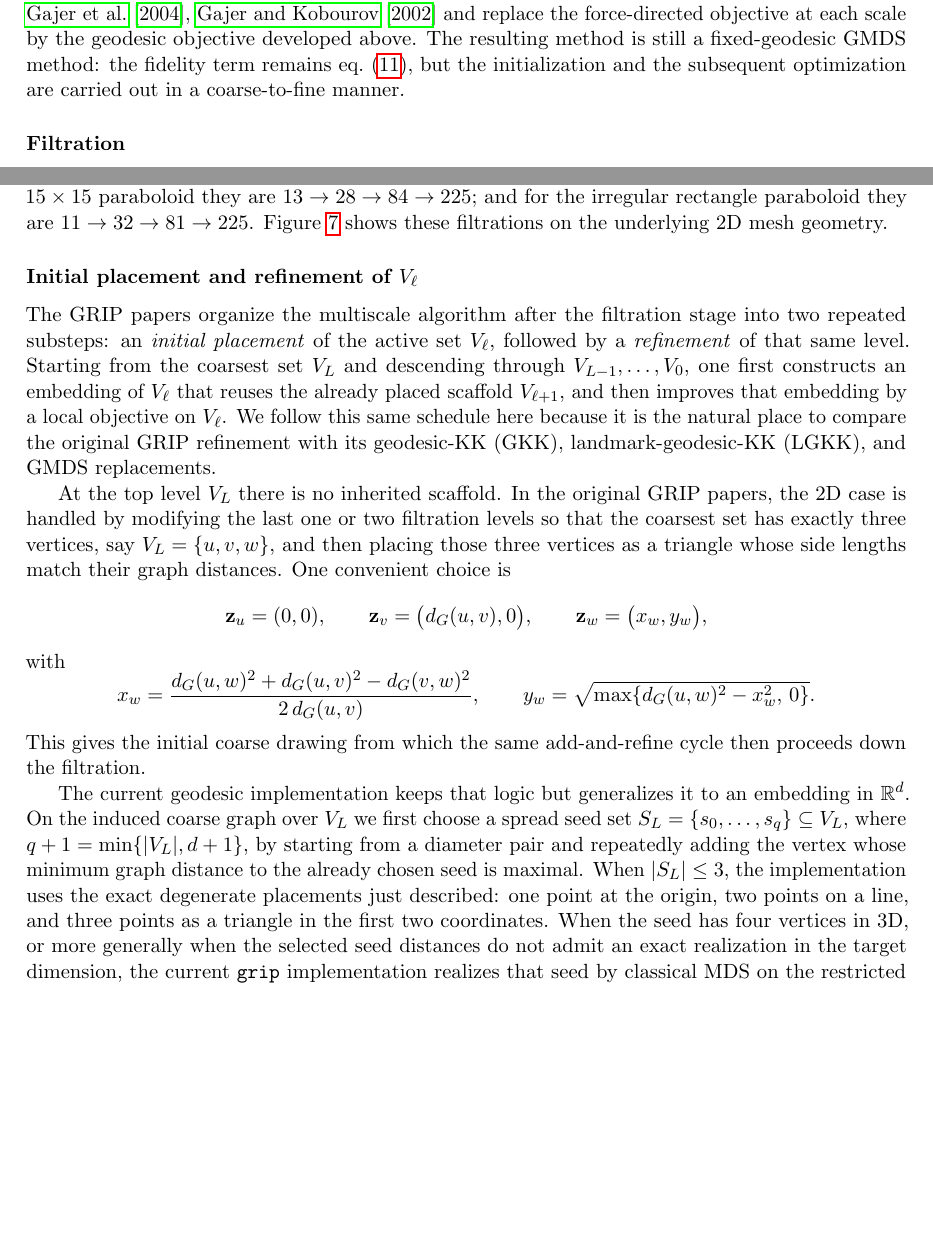
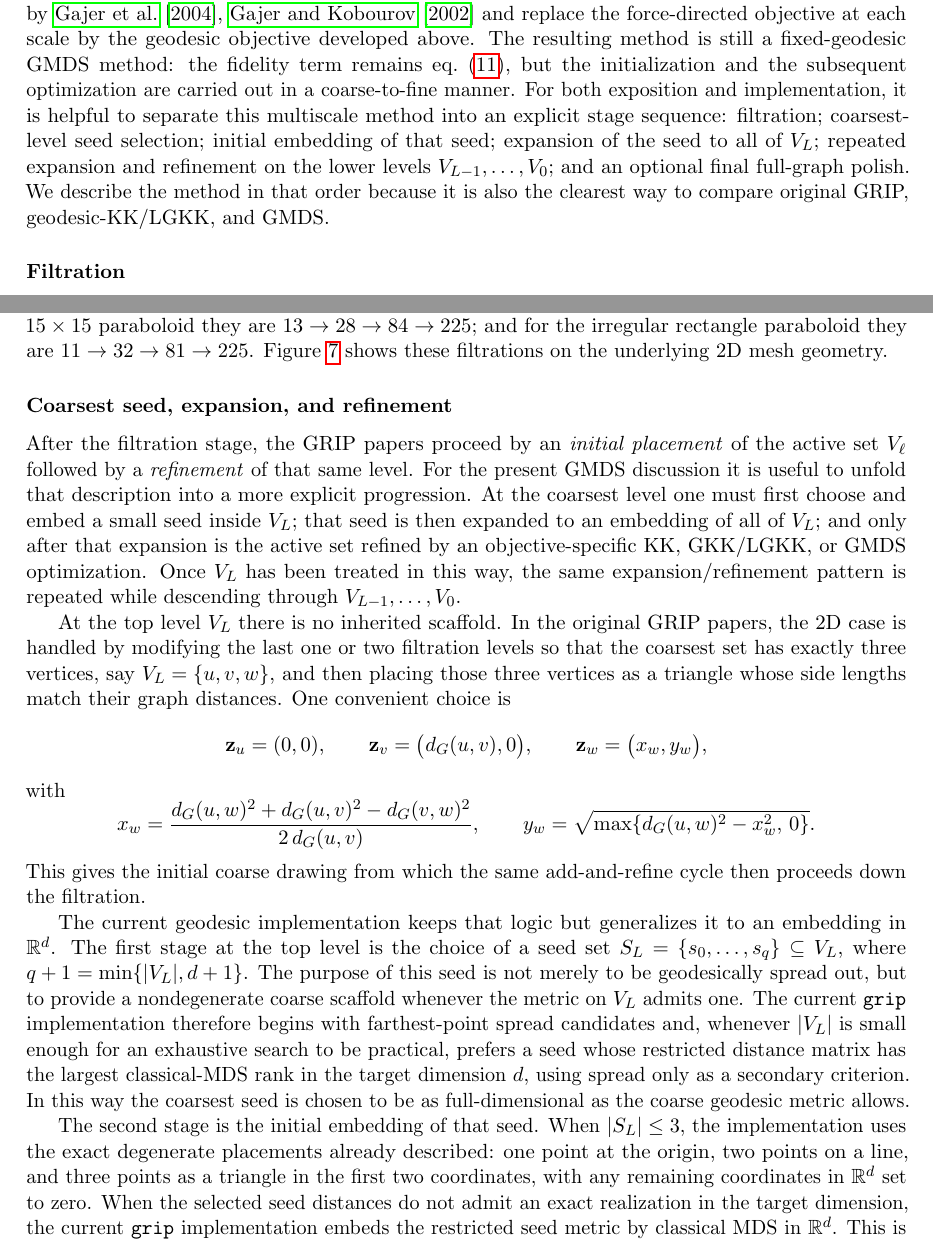
Before and after one commit to pgajer/grip, a LaTeX paper (dev/papers/geodesic_mds_paper/manuscript/geodesic_mds.tex): two parts of pages 15 and 16 of 47, joined at a grey line, cut so that both start at the same text, the shorter picture padded with empty space. Compiled offline with pdfLaTeX.

Commit message:
Fix MISF geometric seed selection and GMDS staging

```diff
--- a/dev/papers/geodesic_mds_paper/manuscript/geodesic_mds.tex
+++ b/dev/papers/geodesic_mds_paper/manuscript/geodesic_mds.tex
@@ -1178,6 +1178,13 @@ replace the force-directed objective at each scale by the geodesic objective
 developed above.  The resulting method is still a fixed-geodesic GMDS method:
 the fidelity term remains \cref{eq:raw_geo_stress}, but the initialization and
 the subsequent optimization are carried out in a coarse-to-fine manner.
+For both exposition and implementation, it is helpful to separate this
+multiscale method into an explicit stage sequence:
+filtration; coarsest-level seed selection; initial embedding of that seed;
+expansion of the seed to all of $V_L$; repeated expansion and refinement on the
+lower levels $V_{L-1},\dots,V_0$; and an optional final full-graph polish.
+We describe the method in that order because it is also the clearest way to
+compare original GRIP, geodesic-KK/LGKK, and GMDS.
 
 \subsubsection*{Filtration}
 Given a connected weighted graph $G=(V,E,w)$, a MIS filtration is a nested
@@ -1227,16 +1234,17 @@ the underlying $2$D mesh geometry.
   \label{fig:misf_filtration_cases}
 \end{figure}
 
-\subsubsection*{Initial placement and refinement of $V_\ell$}
-The GRIP papers organize the multiscale algorithm after the filtration stage
-into two repeated substeps: an \emph{initial placement} of the active set
-$V_\ell$, followed by a \emph{refinement} of that same level. Starting from the
-coarsest set $V_L$ and descending through $V_{L-1}, \dots, V_0$, one first
-constructs an embedding of $V_\ell$ that reuses the already placed scaffold
-$V_{\ell+1}$, and then improves that embedding by a local objective on $V_\ell$.
-We follow this same schedule here because it is the natural place to compare the
-original GRIP refinement with its geodesic-KK (GKK), landmark-geodesic-KK
-(LGKK), and GMDS replacements.
+\subsubsection*{Coarsest seed, expansion, and refinement}
+After the filtration stage, the GRIP papers proceed by an
+\emph{initial placement} of the active set $V_\ell$ followed by a
+\emph{refinement} of that same level.  For the present GMDS discussion it is
+useful to unfold that description into a more explicit progression.
+At the coarsest level one must first choose and embed a small seed inside
+$V_L$; that seed is then expanded to an embedding of all of $V_L$; and only
+after that expansion is the active set refined by an objective-specific KK,
+GKK/LGKK, or GMDS optimization.  Once $V_L$ has been treated in this way, the
+same expansion/refinement pattern is repeated while descending through
+$V_{L-1},\dots,V_0$.
 
 At the top level $V_L$ there is no inherited scaffold.  In the original GRIP
 papers, the $2$D case is handled by modifying the last one or two filtration
@@ -1258,15 +1266,24 @@ This gives the initial coarse drawing from which the same add-and-refine cycle
 then proceeds down the filtration.
 
 The current geodesic implementation keeps that logic but generalizes it to an
-embedding in $\R^d$.  On the induced coarse graph over $V_L$ we first choose a
-spread seed set
+embedding in $\R^d$.  The first stage at the top level is the choice of a seed
+set
 $S_L = \{s_0,\dots,s_q\} \subseteq V_L$, where
-$q+1 = \min\{\lvert V_L\rvert, d+1\}$, by starting from a diameter pair and
-repeatedly adding the vertex whose minimum graph distance to the already chosen
-seed is maximal.  When $\lvert S_L\rvert \le 3$, the implementation uses the
-exact degenerate placements just described: one point at the origin, two points
-on a line, and three points as a triangle in the first two coordinates.  When
-the seed has four vertices in $3$D, or more generally when the selected seed
-distances do not admit an exact realization in the target dimension, the
-current \texttt{grip} implementation realizes that seed by classical MDS on the
-restricted seed distance matrix and pads unused coordinates by zero.  The
+$q+1 = \min\{\lvert V_L\rvert, d+1\}$.  The purpose of this seed is not merely
+to be geodesically spread out, but to provide a nondegenerate coarse scaffold
+whenever the metric on $V_L$ admits one.  The current \texttt{grip}
+implementation therefore begins with farthest-point spread candidates and,
+whenever $\lvert V_L\rvert$ is small enough for an exhaustive search to be
+practical, prefers a seed whose restricted distance matrix has the largest
+classical-MDS rank in the target dimension $d$, using spread only as a
+secondary criterion.  In this way the coarsest seed is chosen to be as
+full-dimensional as the coarse geodesic metric allows.
+
+The second stage is the initial embedding of that seed.  When
+$\lvert S_L\rvert \le 3$, the implementation uses the exact degenerate
+placements already described: one point at the origin, two points on a line,
+and three points as a triangle in the first two coordinates, with any remaining
+coordinates in $\R^d$ set to zero.  When the selected seed distances do not
+admit an exact realization in the target dimension, the current
+\texttt{grip} implementation embeds the restricted seed metric by classical MDS
+in $\R^d$.  This is the direct higher-dimensional analogue of the GRIP triangle
```
Also changed, not shown: dev/papers/geodesic_mds_paper/manuscript/geodesic_mds.tex (28 more changed lines), 3 other files.
